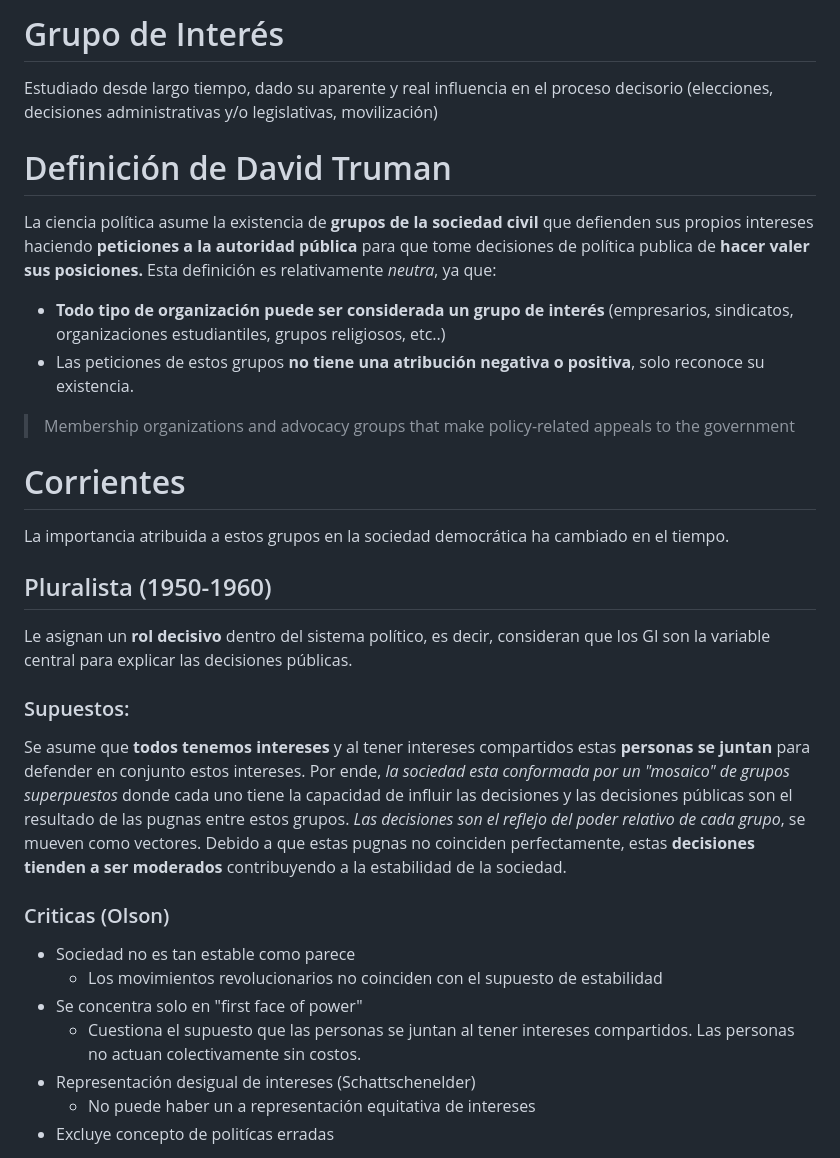
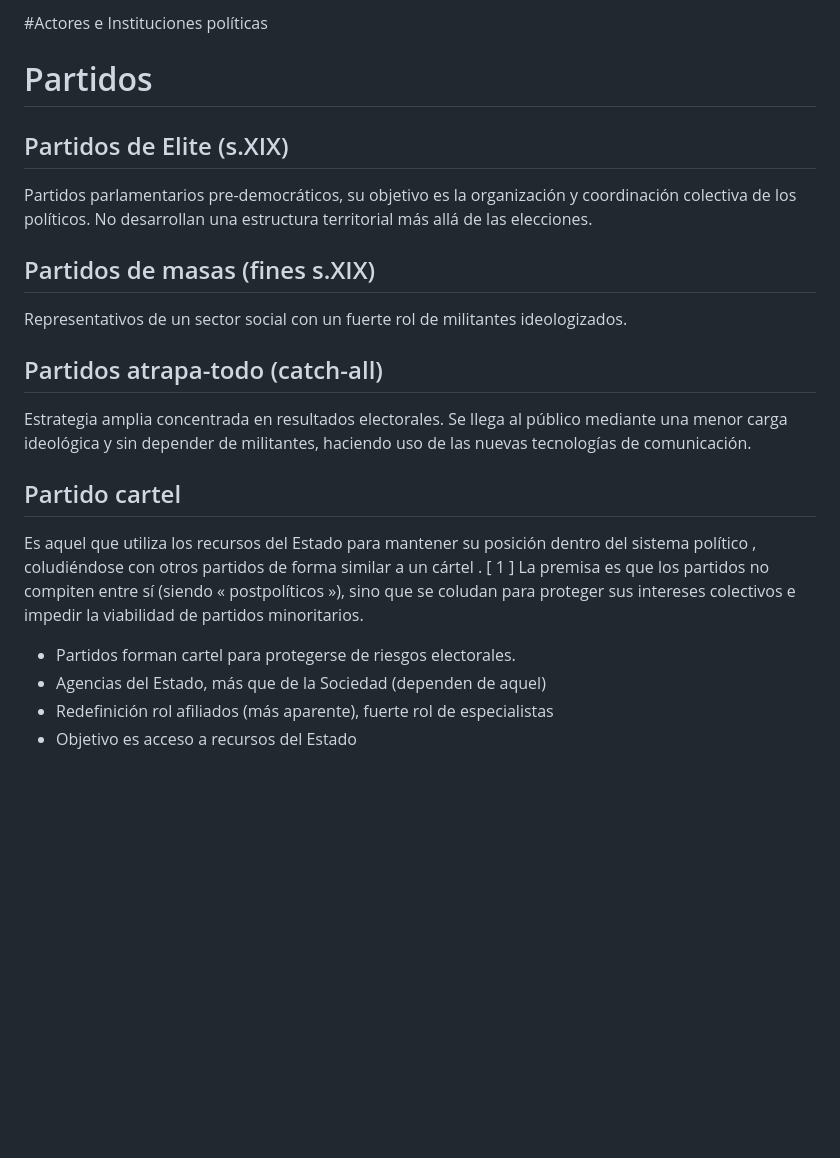
Before and after one commit to daosses/daosses.github.io, a Markdown page: README.md, the part around the change printed below. Drawn GitHub-style; blank space fills up the shorter version.

```diff
--- a/README.md
+++ b/README.md
@@ -1,24 +1,15 @@
-# Grupo de Interés
-Estudiado desde largo tiempo, dado su aparente y real influencia en el proceso decisorio (elecciones, decisiones administrativas y/o legislativas, movilización)
-# Definición de David Truman
- La ciencia política asume la existencia de **grupos de la sociedad civil** que defienden sus propios intereses haciendo **peticiones a la autoridad pública** para que tome decisiones de política publica de **hacer valer sus posiciones.**
-Esta definición es relativamente *neutra*, ya que:
-- **Todo tipo de organización puede ser considerada un grupo de interés** (empresarios, sindicatos, organizaciones estudiantiles, grupos religiosos, etc..)
-- Las peticiones de estos grupos **no tiene una atribución negativa o positiva**, solo reconoce su existencia.
-> Membership organizations and advocacy groups that make policy-related appeals to the government
-# Corrientes
-La importancia atribuida a estos grupos en la sociedad democrática ha cambiado en el tiempo.
-## Pluralista (1950-1960)
-Le asignan un **rol decisivo** dentro del sistema político, es decir, consideran que los GI son la variable central para explicar las decisiones públicas.
-### Supuestos:
-Se asume que **todos tenemos intereses** y al tener intereses compartidos estas **personas se juntan** para defender en conjunto estos intereses. Por ende, *la sociedad esta conformada por un "mosaico" de grupos superpuestos* donde cada uno tiene la capacidad de influir las decisiones y las decisiones públicas son el resultado de las pugnas entre estos grupos. *Las decisiones son el reflejo del poder relativo de cada grupo*, se mueven como vectores.
-Debido a que estas pugnas no coinciden perfectamente, estas **decisiones tienden a ser moderados** contribuyendo a la estabilidad de la sociedad.
-### Criticas (Olson)
--  Sociedad no es tan estable como parece
-	- Los movimientos revolucionarios no coinciden con el supuesto de estabilidad
-- Se concentra solo en "first face of power"
-	- Cuestiona el supuesto que las personas se juntan al tener intereses compartidos. Las personas no actuan colectivamente sin costos.
-- Representación desigual de intereses (Schattschenelder)
-	- No puede haber un a representación equitativa de intereses
-- Excluye concepto de politícas erradas
+#Actores e Instituciones políticas
+# Partidos
+## Partidos de Elite (s.XIX)
+Partidos parlamentarios pre-democráticos, su objetivo es la organización y coordinación colectiva de los políticos. No desarrollan una estructura territorial más allá de las elecciones.
+## Partidos de masas (fines s.XIX)
+Representativos de un sector social con un fuerte rol de militantes ideologizados.
+## Partidos atrapa-todo (catch-all)
+Estrategia amplia concentrada en resultados electorales. Se llega al público mediante una menor carga ideológica y sin depender de militantes, haciendo uso de las nuevas tecnologías de comunicación.
+## Partido cartel
+Es aquel que utiliza los recursos del Estado para mantener su posición dentro del sistema político , coludiéndose con otros partidos de forma similar a un cártel . [ 1 ] La premisa es que los partidos no compiten entre sí (siendo « postpolíticos »), sino que se coludan para proteger sus intereses colectivos e impedir la viabilidad de partidos minoritarios.
+- Partidos forman cartel para protegerse de riesgos electorales.
+- Agencias del Estado, más que de la Sociedad (dependen de aquel)
+- Redefinición rol afiliados (más aparente), fuerte rol de especialistas
+- Objetivo es acceso a recursos del Estado
 
```
Also changed, not shown: other parts of README.md (+31 -14 lines).
